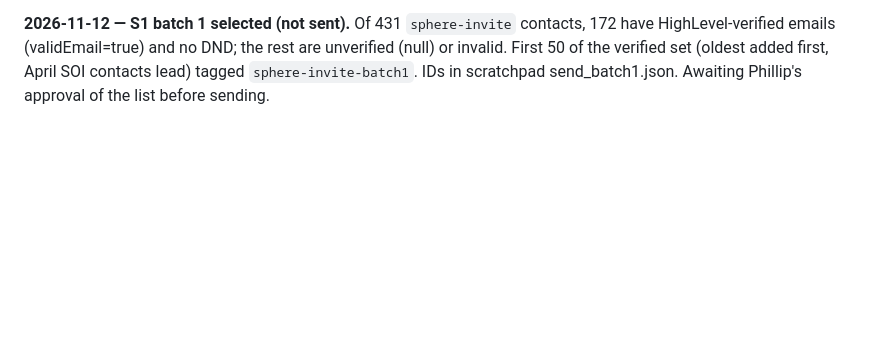
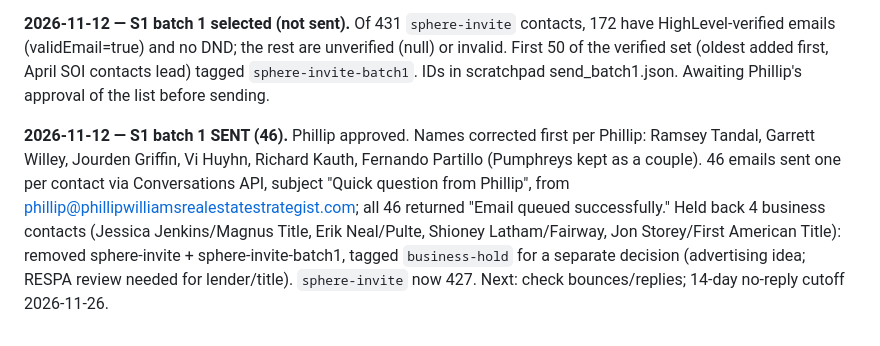
Before and after one commit to pwil93534-glitch/newbuild-connect, a Markdown page: surprise-advantage/docs/GHL_BUILD_STATUS.md, the part around the change. Drawn GitHub-style; blank space fills up the shorter version.

Commit message:
Log S1 batch 1 send (46) and business hold
Co-Authored-By: Claude Opus 5.5 <noreply@anthropic.com>
Claude-Session: https://claude.ai/code/session_01VbJV6AZpWDuLUPsyoNSV3J

```diff
--- a/surprise-advantage/docs/GHL_BUILD_STATUS.md
+++ b/surprise-advantage/docs/GHL_BUILD_STATUS.md
@@ -200,3 +200,5 @@ Phillip confirmed the booking domain is `bookastrategycallwithphillip.com` (with
 **2026-11-12 — Unsubscribe link verified.** Phillip received the S1 test and clicked Unsubscribe. HighLevel set dnd=true on all channels (email, sms, call, WhatsApp, GMB, FB) via workflow 3dc04f0c-6497-4668-a0cc-9be7d33d3159 and added tag "complained - unsubscribed". So that tag marks unsubscribes generally, not only spam complaints. Restored Phillip's eXp record afterwards (dnd=false on all channels, tag removed), verified by read-back. Note: an email unsubscribe also blocks calls and texts; Phillip to decide whether that workflow should block email only.
 
 **2026-11-12 — S1 batch 1 selected (not sent).** Of 431 `sphere-invite` contacts, 172 have HighLevel-verified emails (validEmail=true) and no DND; the rest are unverified (null) or invalid. First 50 of the verified set (oldest added first, April SOI contacts lead) tagged `sphere-invite-batch1`. IDs in scratchpad send_batch1.json. Awaiting Phillip's approval of the list before sending.
+
+**2026-11-12 — S1 batch 1 SENT (46).** Phillip approved. Names corrected first per Phillip: Ramsey Tandal, Garrett Willey, Jourden Griffin, Vi Huyhn, Richard Kauth, Fernando Partillo (Pumphreys kept as a couple). 46 emails sent one per contact via Conversations API, subject "Quick question from Phillip", from phillip@phillipwilliamsrealestatestrategist.com; all 46 returned "Email queued successfully." Held back 4 business contacts (Jessica Jenkins/Magnus Title, Erik Neal/Pulte, Shioney Latham/Fairway, Jon Storey/First American Title): removed sphere-invite + sphere-invite-batch1, tagged `business-hold` for a separate decision (advertising idea; RESPA review needed for lender/title). `sphere-invite` now 427. Next: check bounces/replies; 14-day no-reply cutoff 2026-11-26.
```
